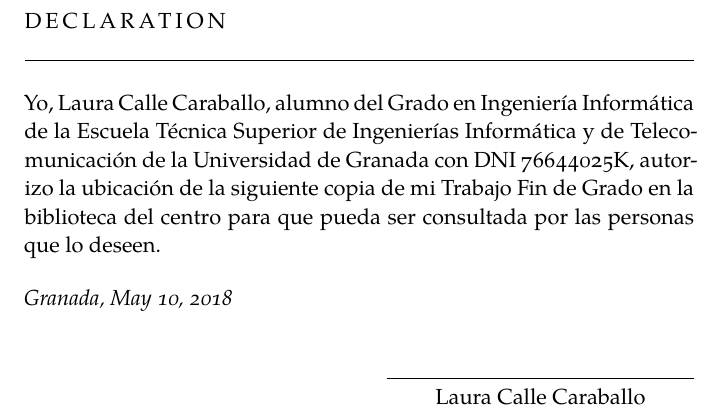
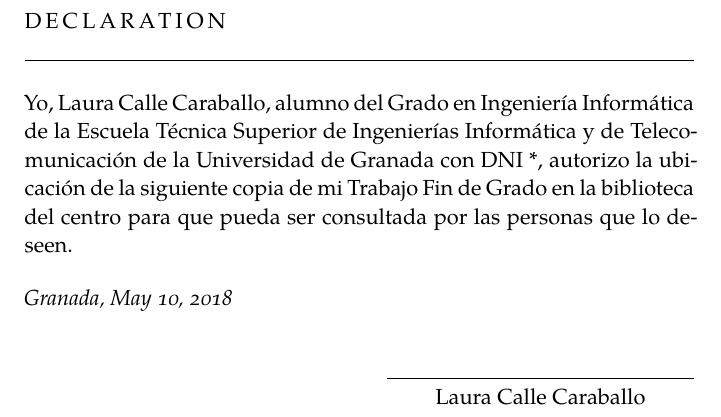
Before and after one commit to Laucalle/AngryBirdsLevelGenerationThesis, a LaTeX thesis (ClassicThesis.tex, which reads FrontBackmatter/Declaration.tex): part of page 19 of 21, cut so that both start at the same text. Compiled offline with XeLaTeX; a missing font is replaced by an installed copy or a similar font.

Commit message:
tiny fix

```diff
--- a/FrontBackmatter/Declaration.tex
+++ b/FrontBackmatter/Declaration.tex
@@ -6,7 +6,7 @@
 \chapter*{Declaration}
 \thispagestyle{empty}
 
-Yo, \myName, alumno del \myDegree de la \myFaculty de la \myUni con DNI 76644025K, autorizo la
+Yo, \myName, alumno del \myDegree de la \myFaculty de la \myUni con DNI *, autorizo la
 ubicación de la siguiente copia de mi Trabajo Fin de Grado en la biblioteca del centro para que pueda ser
 consultada por las personas que lo deseen.
 
```
Also changed, not shown: ClassicThesis.pdf.
